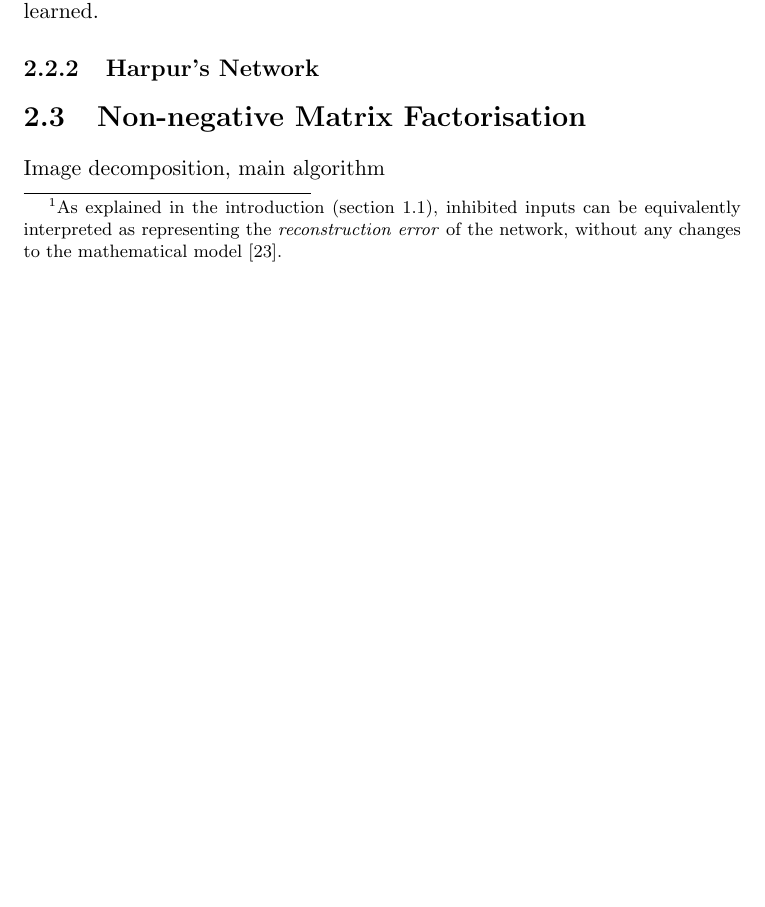
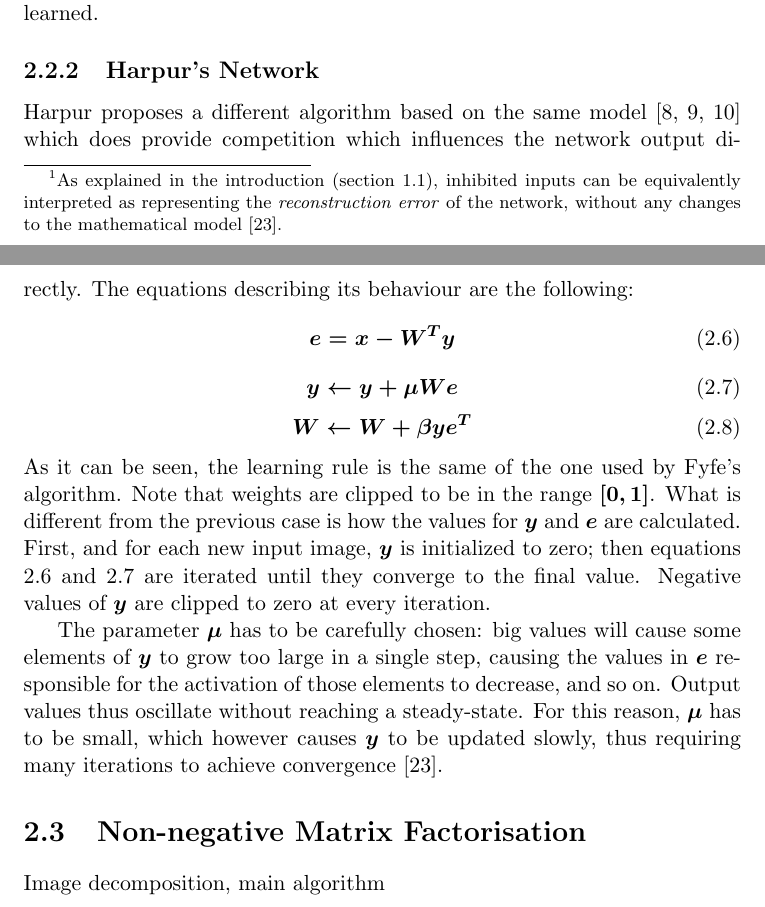
Before and after one commit to AndreaOrru/ConstructiveDIM, a LaTeX thesis (thesis/report.tex): part of page 19 of 25 before the commit and two parts of pages 19 and 20 of 25 after it, the two joined at a grey line, cut so that both start at the same text, the shorter picture padded with empty space. Compiled offline with pdfLaTeX.

Commit message:
Harpur's Network.

```diff
--- a/thesis/report.tex
+++ b/thesis/report.tex
@@ -239,6 +239,21 @@
 				The third equation describes the training rule, where $\beta$ is a parameter known as \emph{learning rate}. As it can be seen from all the equations, the inhibited inputs only influence the learning phase and not the output of the network directly, so this model does not fully implement competition which, in the application we are concerned of, results in the inability of the network to correctly represent the input, even when the weights have been correctly learned.
 
 			\subsection{Harpur's Network}
+				Harpur proposes a different algorithm based on the same model \cite{harpur1994fast,harpur1996development,harpur1997low} which does provide competition which influences the network output directly. The equations describing its behaviour are the following:
+				\begin{equation}
+					\label{eq:harpur_error}
+					e = x - W^Ty
+				\end{equation}
+				\begin{equation}
+					\label{eq:harpur_output}
+					y \leftarrow y + \mu W e
+				\end{equation}
+				\begin{equation}
+					W \leftarrow W + \beta y e^T
+				\end{equation}
+				As it can be seen, the learning rule is the same of the one used by Fyfe's algorithm. Note that weights are clipped to be in the range $[0,1]$. What is different from the previous case is how the values for $y$ and $e$ are calculated. First, and for each new input image, $y$ is initialized to zero; then equations \ref{eq:harpur_error} and \ref{eq:harpur_output} are iterated until they converge to the final value. Negative values of $y$ are clipped to zero at every iteration.
+
+				The parameter $\mu$ has to be carefully chosen: big values will cause some elements of $y$ to grow too large in a single step, causing the values in $e$ responsible for the activation of those elements to decrease, and so on. Output values thus oscillate without reaching a steady-state. For this reason, $\mu$ has to be small, which however causes $y$ to be updated slowly, thus requiring many iterations to achieve convergence \cite{spratling2009unsupervised}.
 
 		\section{Non-negative Matrix Factorisation}
 		Image decomposition, main algorithm
```
Also changed, not shown: thesis/report.tex (2 more changed lines). Lines whose indentation alone changed are shown as unchanged.
